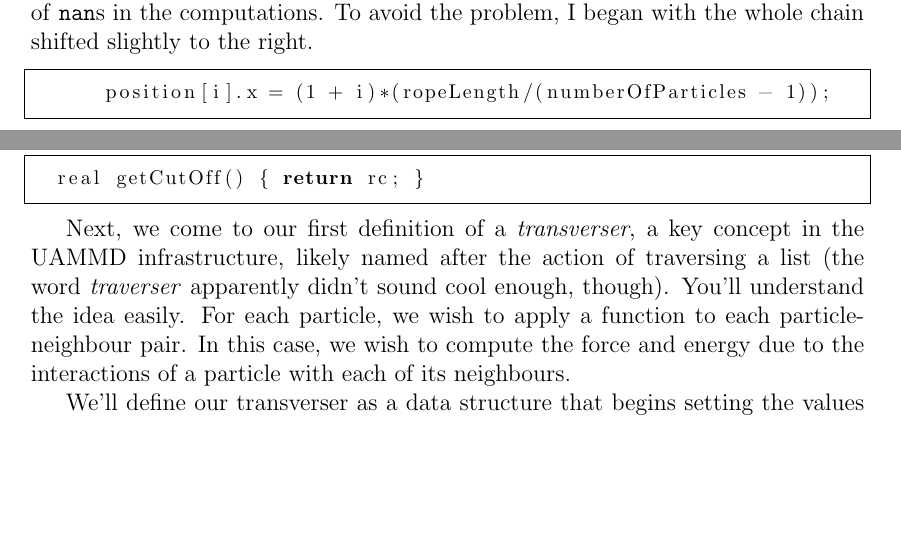
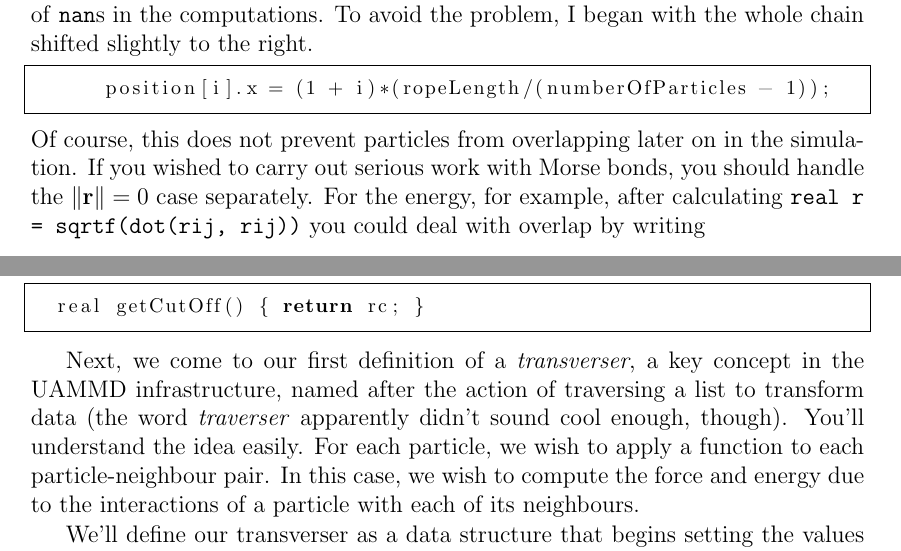
Before and after one commit to marcmelendez/UAMMD_intro, a LaTeX book (uammd_intro.tex, which reads chapters/potentials.tex): two parts of pages 45 and 47 of 59, joined at a grey line, cut so that both start at the same text, the shorter picture padded with empty space. Compiled offline with pdfLaTeX.

```diff
--- a/chapters/potentials.tex
+++ b/chapters/potentials.tex
@@ -1076,3 +1074,9 @@
       position[i].x = (1 + i)*(ropeLength/(numberOfParticles - 1)); //!
 %! codeblockend !//
 \end{lstlisting}
+Of course, this does not prevent particles from overlapping later on in the
+simulation. If you wished to carry out serious work with Morse bonds, you should
+handle the $\|\mathbf{r}\| = 0$ case separately. For the energy, for example,
+after calculating \texttt{real r = sqrtf(dot(rij, rij))} you could deal with
+overlap by writing
+\begin{lstlisting}
@@ -1208,10 +1215,10 @@
 \end{lstlisting}
 
 Next, we come to our first definition of a \textit{transverser}, a key concept
-in the UAMMD infrastructure, likely named after the action of traversing a list
-(the word \textit{traverser} apparently didn't sound cool enough, though).
-You'll understand the idea easily. For each particle, we wish to apply a
-function to each particle-neighbour pair. In this case, we wish to compute the
+in the UAMMD infrastructure, named after the action of traversing a list to
+transform data (the word \textit{traverser} apparently didn't sound cool enough,
+though). You'll understand the idea easily. For each particle, we wish to apply
+a function to each particle-neighbour pair. In this case, we wish to compute the
 force and energy due to the interactions of a particle with each of its
 neighbours.
 
```
Also changed, not shown: chapters/potentials.tex (11 more changed lines), 3 other files.
